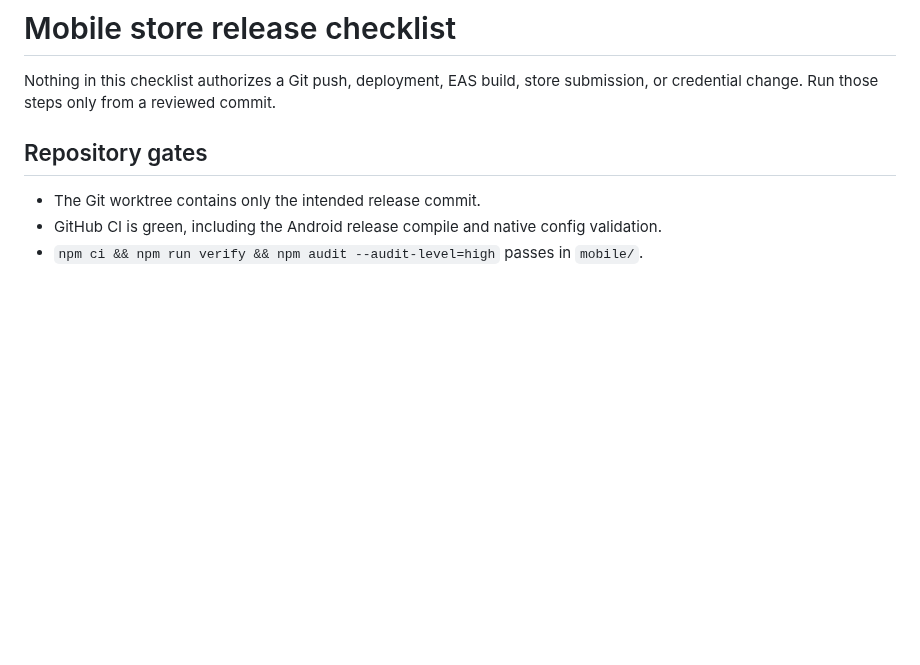
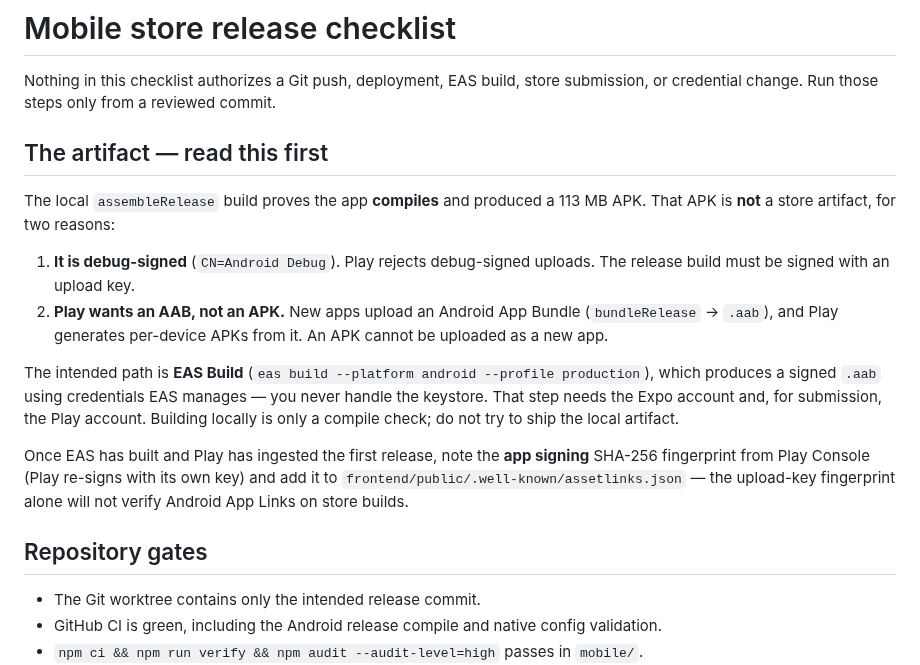
Before and after one commit to Alexandru2984/cineTrack, a Markdown page: mobile/STORE_RELEASE_CHECKLIST.md, the part around the change. Drawn GitHub-style; blank space fills up the shorter version.

Commit message:
docs(mobile): correct the release-artifact reality
The local build proves compilation but is a debug-signed APK — not shippable.
Play needs a signed AAB from bundleRelease, produced via EAS Build with managed
credentials. Spelled out so the local artifact is not mistaken for a store
build, since "the build succeeded" was easy to over-read as "ready to upload".

```diff
--- a/mobile/STORE_RELEASE_CHECKLIST.md
+++ b/mobile/STORE_RELEASE_CHECKLIST.md
@@ -2,6 +2,28 @@
 
 Nothing in this checklist authorizes a Git push, deployment, EAS build, store
 submission, or credential change. Run those steps only from a reviewed commit.
+
+## The artifact — read this first
+
+The local `assembleRelease` build proves the app **compiles** and produced a
+113 MB APK. That APK is **not** a store artifact, for two reasons:
+
+1. **It is debug-signed** (`CN=Android Debug`). Play rejects debug-signed
+   uploads. The release build must be signed with an upload key.
+2. **Play wants an AAB, not an APK.** New apps upload an Android App Bundle
+   (`bundleRelease` → `.aab`), and Play generates per-device APKs from it. An
+   APK cannot be uploaded as a new app.
+
+The intended path is **EAS Build** (`eas build --platform android --profile
+production`), which produces a signed `.aab` using credentials EAS manages —
+you never handle the keystore. That step needs the Expo account and, for
+submission, the Play account. Building locally is only a compile check; do not
+try to ship the local artifact.
+
+Once EAS has built and Play has ingested the first release, note the **app
+signing** SHA-256 fingerprint from Play Console (Play re-signs with its own key)
+and add it to `frontend/public/.well-known/assetlinks.json` — the upload-key
+fingerprint alone will not verify Android App Links on store builds.
 
 ## Repository gates
 
```
